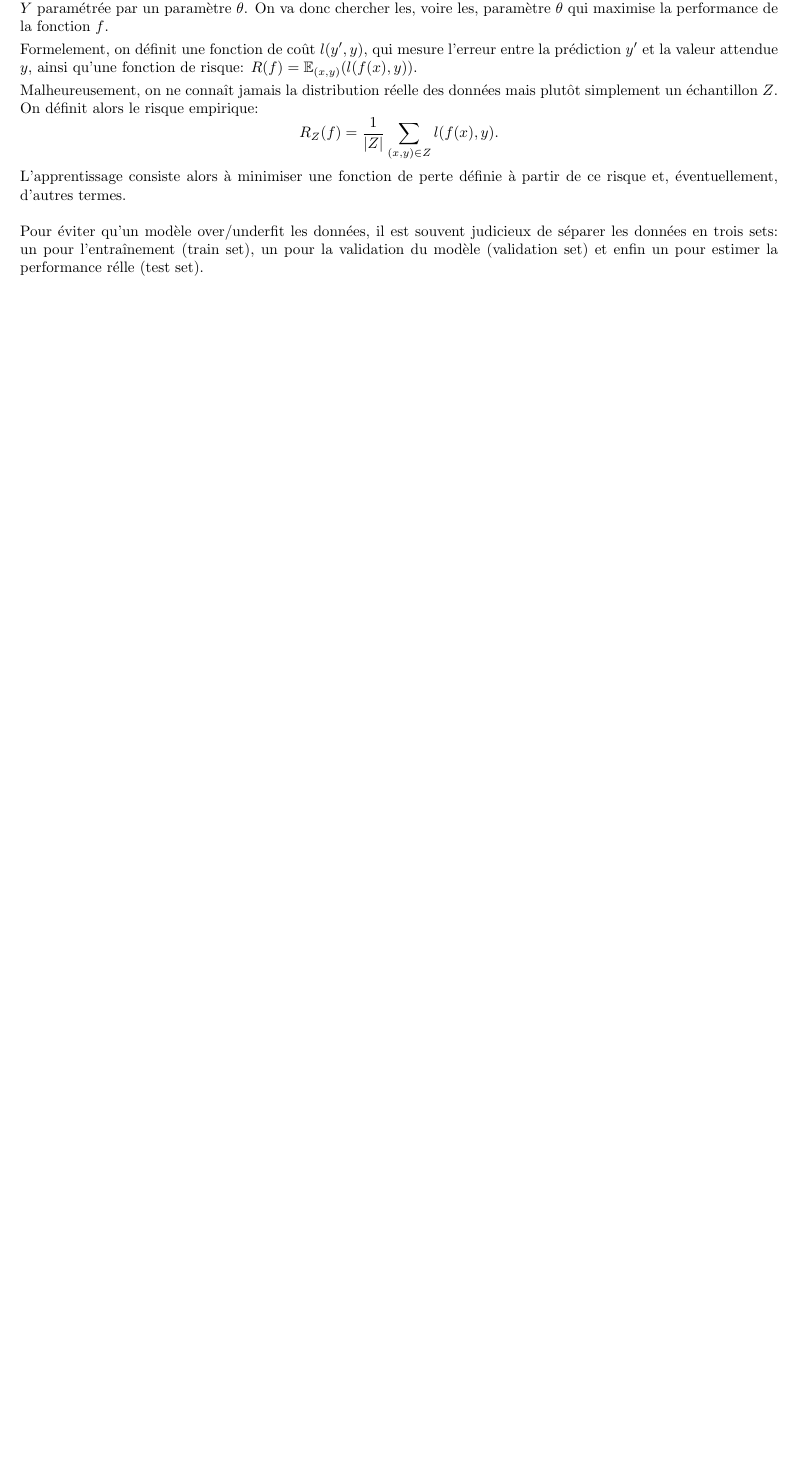
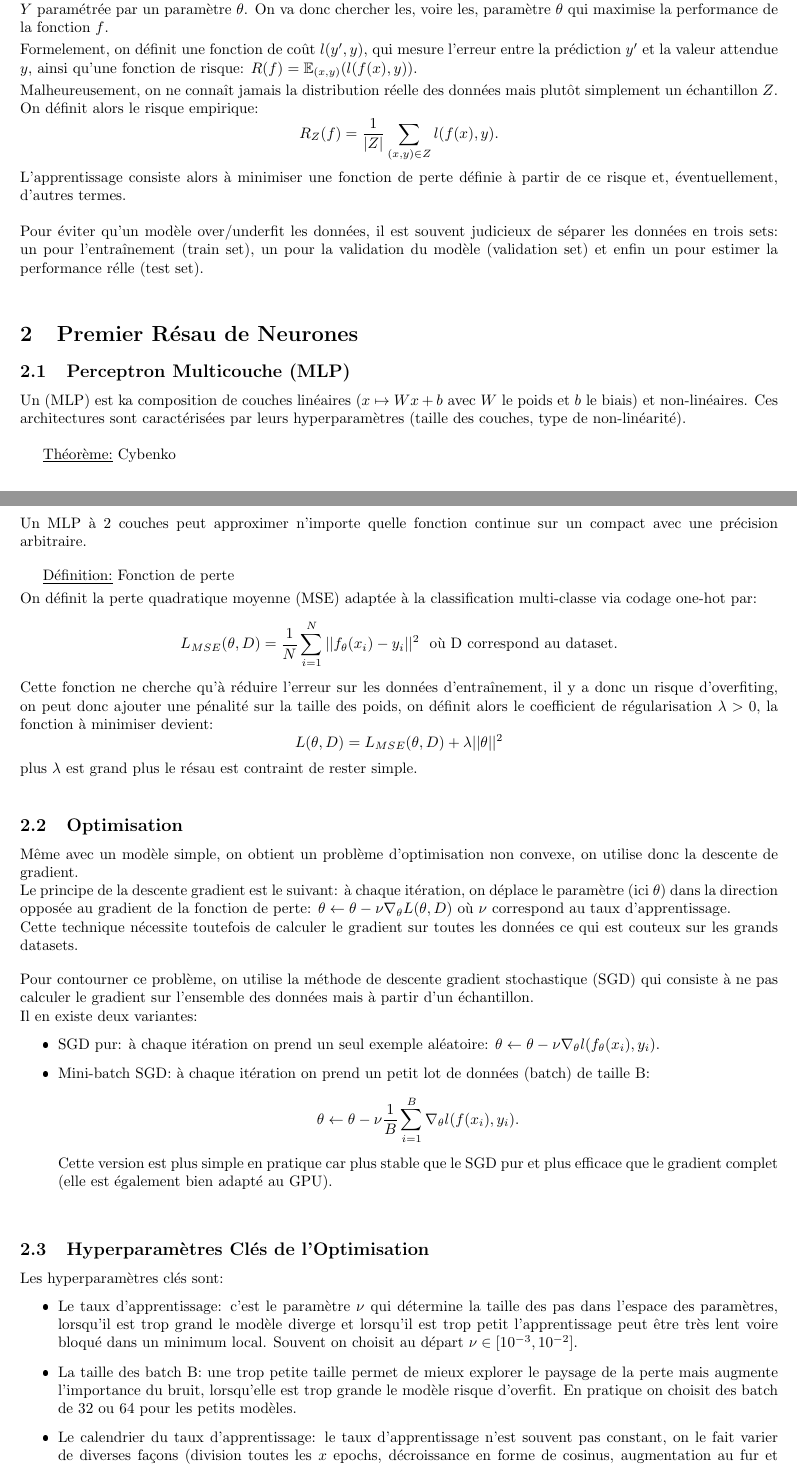
Before and after one commit to PaulLehaut/Cours-Notes, a LaTeX document (DEEPL/DEEPL.tex): part of page 3 of 3 before the commit and two parts of pages 3 and 4 of 5 after it, the two joined at a grey line, cut so that both start at the same text, the shorter picture padded with empty space. The pictures show the PDF file DEEPL/DEEPL.pdf that the author committed with the source.

Commit message:
Deepl V2

```diff
--- a/DEEPL/DEEPL.tex
+++ b/DEEPL/DEEPL.tex
@@ -43,6 +43,51 @@ $$R_Z(f)=\frac{1}{|Z|}\sum_{(x,y)\in Z}l(f(x),y).$$
 L'apprentissage consiste alors à minimiser une fonction de perte définie à partir de ce risque et, éventuellement, d'autres termes.
 \bskip
 Pour éviter qu'un modèle over/underfit les données, il est souvent judicieux de séparer les données en trois sets: un pour l'entraînement (train set), un pour la validation du modèle (validation set) et enfin un pour estimer la performance rélle (test set).
+\bigskip
+
+\section{Premier Résau de Neurones}
+\subsection{Perceptron Multicouche (MLP)}
+Un (MLP) est ka composition de couches linéaires ($x\mapsto Wx+b$ avec $W$ le poids et $b$ le biais) et non-linéaires. Ces architectures sont caractérisées par leurs hyperparamètres (taille des couches, type de non-linéarité).
+\bigskip
+
+\Theo \ Cybenko
+\sskip
+Un MLP à 2 couches peut approximer n'importe quelle fonction continue sur un compact avec une précision arbitraire.
+\bigskip
+
+\Def \ Fonction de perte
+\sskip
+On définit la perte quadratique moyenne (MSE) adaptée à la classification multi-classe via codage one-hot par:
+$$L_{MSE}(\theta,D)=\frac{1}{N}\sum_{i=1}^N||f_\theta(x_i)-y_i||^2 \ \ \text{où D correspond au dataset.}$$
+Cette fonction ne cherche qu'à réduire l'erreur sur les données d'entraînement, il y a donc un risque d'overfiting, on peut donc ajouter une pénalité sur la taille des poids, on définit alors le coefficient de régularisation $\lambda>0$, la fonction à minimiser devient:
+$$L(\theta,D)=L_{MSE}(\theta,D)+\lambda||\theta||^2$$
+plus $\lambda$ est grand plus le résau est contraint de rester simple.
+\bigskip
+
+\subsection{Optimisation}
+Même avec un modèle simple, on obtient un problème d'optimisation non convexe, on utilise donc la descente de gradient.
+\newline
+Le principe de la descente gradient est le suivant: à chaque itération, on déplace le paramètre (ici $\theta$) dans la direction opposée au gradient de la fonction de perte: $\theta\leftarrow\theta-\nu\nabla_\theta L(\theta, D)$ où $\nu$ correspond au taux d'apprentissage.
+\newline
+Cette technique nécessite toutefois de calculer le gradient sur toutes les données ce qui est couteux sur les grands datasets.
+\bskip
+Pour contourner ce problème, on utilise la méthode de descente gradient stochastique (SGD) qui consiste à ne pas calculer le gradient sur l'ensemble des données mais à partir d'un échantillon.
+\newline
+Il en existe deux variantes:
+\begin{itemize}
+    \item SGD pur: à chaque itération on prend un seul exemple aléatoire: $\theta\leftarrow\theta -\nu\nabla_\theta l(f_\theta(x_i),y_i)$.
+    \item Mini-batch SGD: à chaque itération on prend un petit lot de données (batch) de taille B:$$\theta\leftarrow\theta-\nu \frac 1 B\sum_{i=1}^B\nabla_\theta l(f(x_i),y_i).$$ Cette version est plus simple en pratique car plus stable que le SGD pur et plus efficace que le gradient complet (elle est également bien adapté au GPU).
+\end{itemize}
+\bigskip
+
+\subsection{Hyperparamètres Clés de l'Optimisation}
+Les hyperparamètres clés sont:
+\begin{itemize}
+    \item Le taux d'apprentissage: c'est le paramètre $\nu$ qui détermine la taille des pas dans l'espace des paramètres, lorsqu'il est trop grand le modèle diverge et lorsqu'il est trop petit l'apprentissage peut être très lent voire bloqué dans un minimum local. Souvent on choisit au départ $\nu\in[10^{-3},10^{-2}]$.
+    \item La taille des batch B: une trop petite taille permet de mieux explorer le paysage de la perte mais augmente l'importance du bruit, lorsqu'elle est trop grande le modèle risque d'overfit. En pratique on choisit des batch de 32 ou 64 pour les petits modèles.
+    \item Le calendrier du taux d'apprentissage: le taux d'apprentissage n'est souvent pas constant, on le fait varier de diverses façons (division toutes les $x$ epochs, décroissance en forme de cosinus, augmentation au fur et à mesure etc). L'objectif est d'éviter de se retrouver coincé dans des minima locaux tout en assurant la convergence en fin d'entraînement.
+    \item Le nombre d'époques (Epochs): l'algorithme voit l'ensemble des données d'entraînement en une epoch, lorsque le nombre d'epoch est trop grand le modèle risque d'overfit.
+\end{itemize}
 \section{Backpropagation}
 
 La backpropagation se base essentiellement sur la règle de dérivation en chaîne. Cet algorithme considère chaque opération différentiable élémentaire comme un module capable de calculer;
```
Also changed, not shown: DEEPL/DEEPL.pdf.
